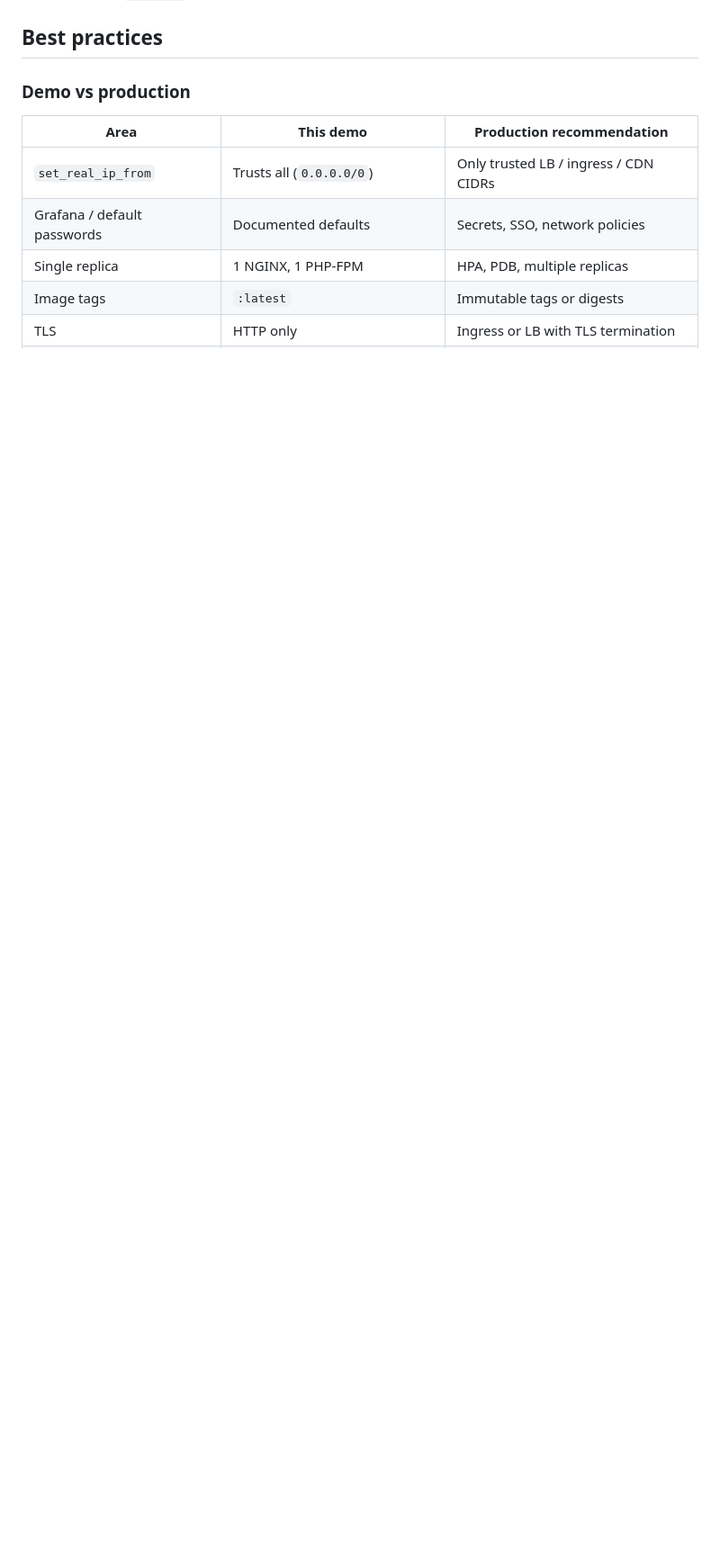
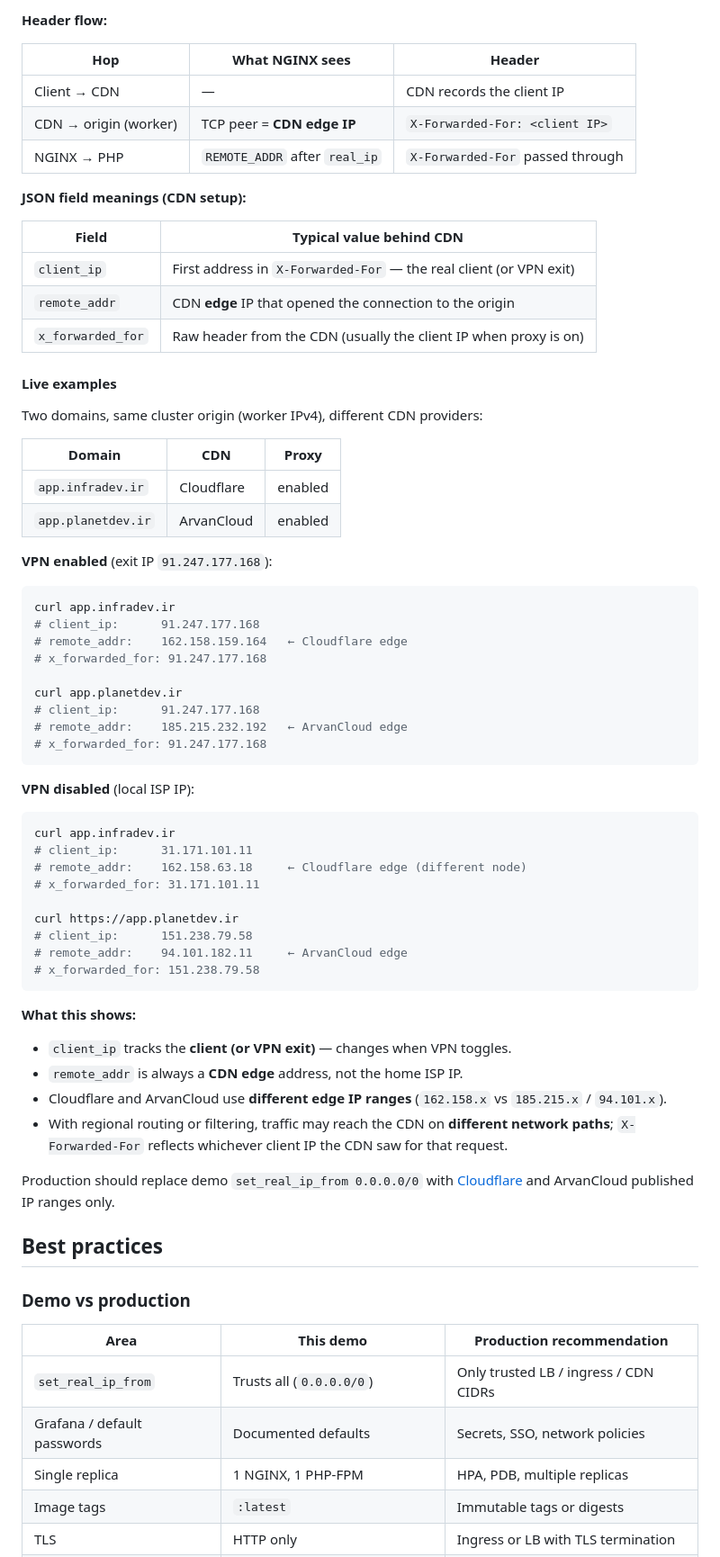
Before and after one commit to maleki-it/forge, a Markdown page: App/README.md, the part around one of its changes. Shown at 90% size. GitHub-like rendering; blank space fills up the shorter version.

Commit message:
Upgrade Readme

````diff
--- a/App/README.md
+++ b/App/README.md
@@ -145,3 +169,65 @@ PHP then reads `$_SERVER` and returns transparent JSON for verification.
+**Header flow:**
+
+| Hop | What NGINX sees | Header |
+|-----|-----------------|--------|
+| Client → CDN | — | CDN records the client IP |
+| CDN → origin (worker) | TCP peer = **CDN edge IP** | `X-Forwarded-For: <client IP>` |
+| NGINX → PHP | `REMOTE_ADDR` after `real_ip` | `X-Forwarded-For` passed through |
+
+**JSON field meanings (CDN setup):**
+
+| Field | Typical value behind CDN |
+|-------|--------------------------|
+| `client_ip` | First address in `X-Forwarded-For` — the real client (or VPN exit) |
+| `remote_addr` | CDN **edge** IP that opened the connection to the origin |
+| `x_forwarded_for` | Raw header from the CDN (usually the client IP when proxy is on) |
+
+#### Live examples
+
+Two domains, same cluster origin (worker IPv4), different CDN providers:
+
+| Domain | CDN | Proxy |
+|--------|-----|-------|
+| `app.infradev.ir` | Cloudflare | enabled |
+| `app.planetdev.ir` | ArvanCloud | enabled |
+
+**VPN enabled** (exit IP `91.247.177.168`):
+
+```bash
+curl app.infradev.ir
+# client_ip:      91.247.177.168
+# remote_addr:    162.158.159.164   ← Cloudflare edge
+# x_forwarded_for: 91.247.177.168
+
+curl app.planetdev.ir
+# client_ip:      91.247.177.168
+# remote_addr:    185.215.232.192   ← ArvanCloud edge
+# x_forwarded_for: 91.247.177.168
+```
+
+**VPN disabled** (local ISP IP):
+
+```bash
+curl app.infradev.ir
+# client_ip:      31.171.101.11
+# remote_addr:    162.158.63.18     ← Cloudflare edge (different node)
+# x_forwarded_for: 31.171.101.11
+
+curl https://app.planetdev.ir
+# client_ip:      151.238.79.58
+# remote_addr:    94.101.182.11     ← ArvanCloud edge
+# x_forwarded_for: 151.238.79.58
+```
+
+**What this shows:**
+
+- `client_ip` tracks the **client (or VPN exit)** — changes when VPN toggles.
+- `remote_addr` is always a **CDN edge** address, not the home ISP IP.
+- Cloudflare and ArvanCloud use **different edge IP ranges** (`162.158.x` vs `185.215.x` / `94.101.x`).
+- With regional routing or filtering, traffic may reach the CDN on **different network paths**; `X-Forwarded-For` reflects whichever client IP the CDN saw for that request.
+
+Production should replace demo `set_real_ip_from 0.0.0.0/0` with [Cloudflare](https://www.cloudflare.com/ips/) and ArvanCloud published IP ranges only.
+
 ## Best practices
 
 ### Demo vs production
````
Also changed, not shown: other parts of App/README.md (+25 -1 lines), README.md (+9 -2 lines).
